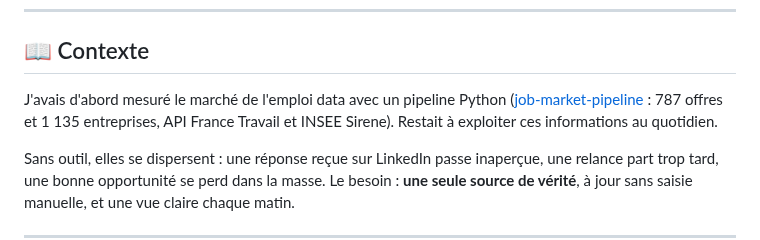
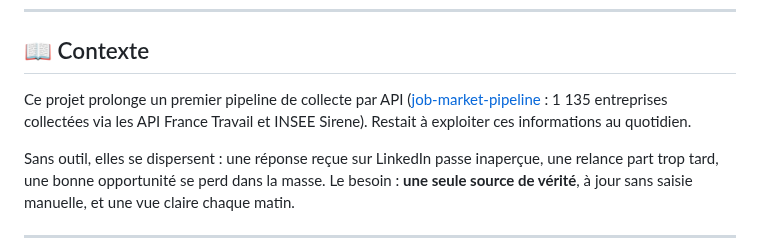
Before and after one commit to Heltondsm/crm-data-agents-ia, a Markdown page: README.md, the part around the change. Rendered like a GitHub page.

```diff
--- a/README.md
+++ b/README.md
@@ -16,7 +16,7 @@ Plus de 120 entreprises et contacts du secteur data à suivre, des dizaines d'op
 
 ## 📖 Contexte
 
-J'avais d'abord mesuré le marché de l'emploi data avec un pipeline Python ([job-market-pipeline](https://github.com/Heltondsm/job-market-pipeline) : 787 offres et 1 135 entreprises, API France Travail et INSEE Sirene). Restait à exploiter ces informations au quotidien.
+Ce projet prolonge un premier pipeline de collecte par API ([job-market-pipeline](https://github.com/Heltondsm/job-market-pipeline) : 1 135 entreprises collectées via les API France Travail et INSEE Sirene). Restait à exploiter ces informations au quotidien.
 
 Sans outil, elles se dispersent : une réponse reçue sur LinkedIn passe inaperçue, une relance part trop tard, une bonne opportunité se perd dans la masse. Le besoin : **une seule source de vérité**, à jour sans saisie manuelle, et une vue claire chaque matin.
 
```
Also changed, not shown: agents/consignes_modele.md (+7 -7 lines), captures/01-vue-ensemble.png, captures/02-carte.png, captures/03-pipeline.png, captures/04-offres.png, 3 other files.
